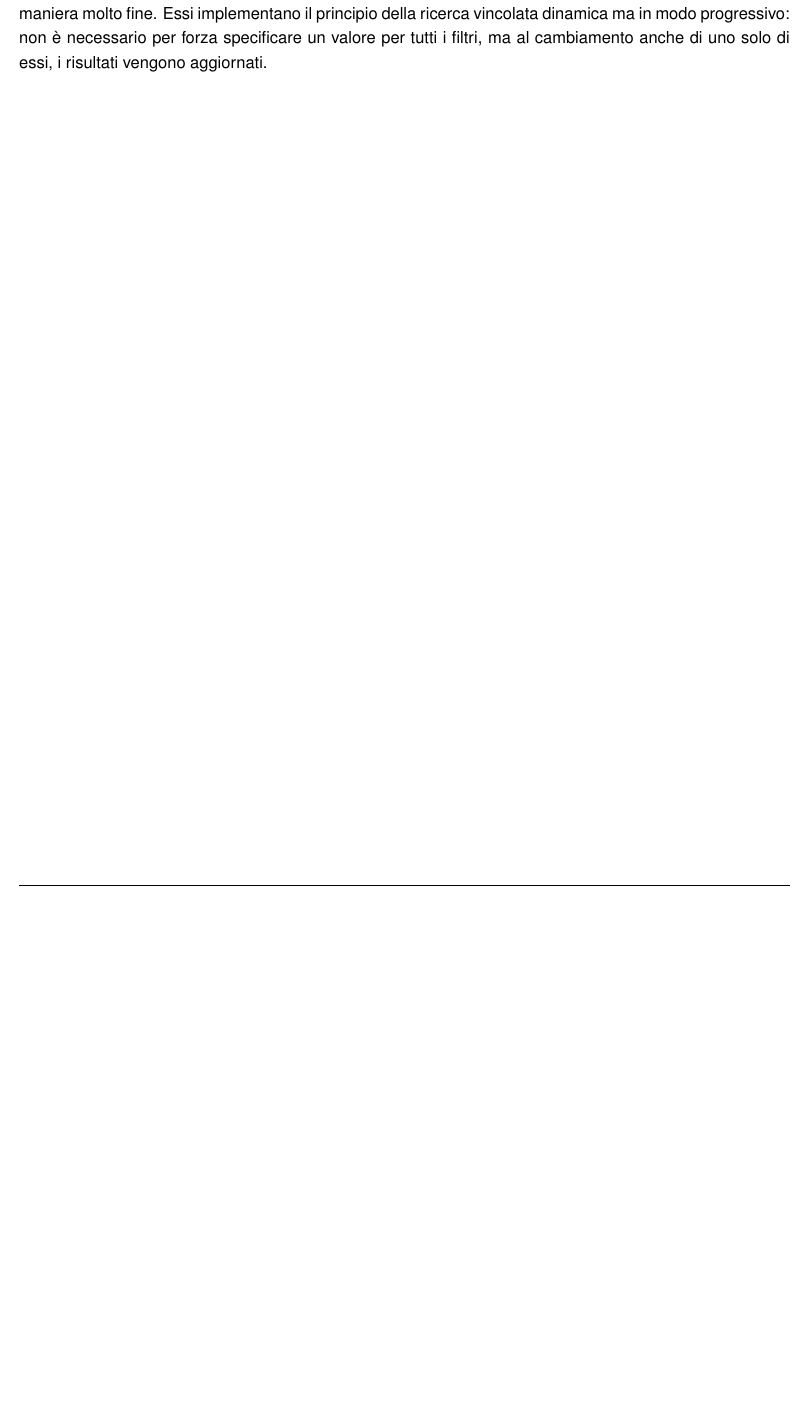
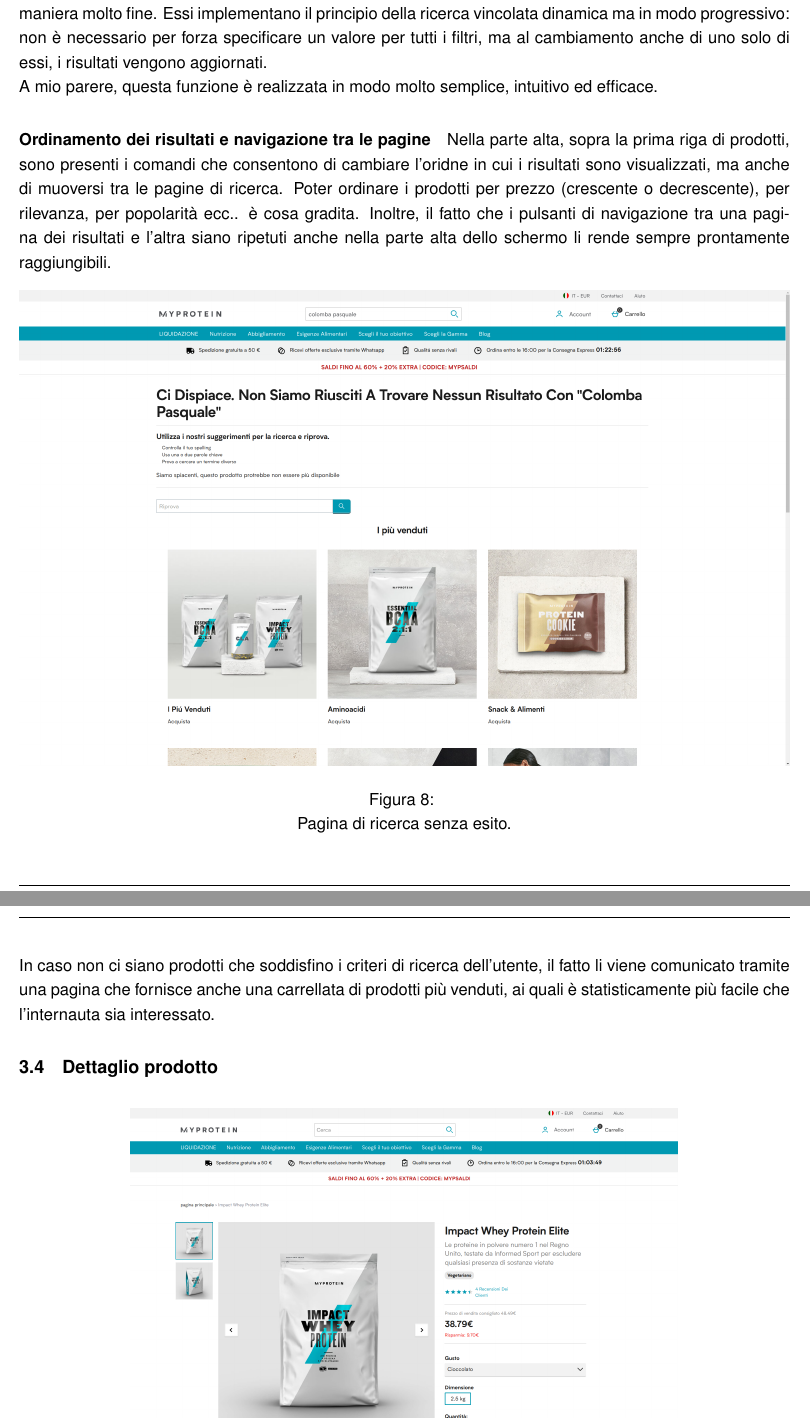
Before and after one commit to sommoMicc/ProgettoWIM, a LaTeX document (ProgettoWIM.tex, which reads Sezioni/Contenuto.tex): part of page 9 of 13 before the commit and two parts of pages 9 and 10 of 15 after it, the two joined at a grey line, cut so that both start at the same text, the shorter picture padded with empty space. Compiled offline with pdfLaTeX.

Commit message:
Avanzamento dettaglio prodotto

```diff
--- a/Sezioni/Contenuto.tex
+++ b/Sezioni/Contenuto.tex
@@ -48,4 +48,18 @@
 Ritengo che la rappresentazione dei risultati di ricerca sia stata fatta in maniera molto positiva, ad eccezione di una cosa: per entrare nel dettaglio del prodotto (e quindi aggiungerlo al carrello), si può cliccare solo sopra l'immagine dello stesso. A mio avviso sarebbe stato meglio mettere anche un tasto "Visualizza dettagli", o per lo meno rendere anche il nome del prodotto cliccabile, magari apponendoli lo stile di un link (testo sottolineato e di un colore diverso).
 
 \paragraph{Filtri avanzati}
-A lato pagina sono presenti dei filtri avanzati che consentono di specializzare la ricerca in maniera molto fine. Essi implementano il principio della ricerca vincolata dinamica ma in modo progressivo: non è necessario per forza specificare un valore per tutti i filtri, ma al cambiamento anche di uno solo di essi, i risultati vengono aggiornati.
+A lato pagina sono presenti dei filtri avanzati che consentono di specializzare la ricerca in maniera molto fine. Essi implementano il principio della ricerca vincolata dinamica ma in modo progressivo: non è necessario per forza specificare un valore per tutti i filtri, ma al cambiamento anche di uno solo di essi, i risultati vengono aggiornati.\\
+A mio parere, questa funzione è realizzata in modo molto semplice, intuitivo ed efficace.
+
+\paragraph{Ordinamento dei risultati e navigazione tra le pagine}
+Nella parte alta, sopra la prima riga di prodotti, sono presenti i comandi che consentono di cambiare l'oridne in cui i risultati sono visualizzati, ma anche di muoversi tra le pagine di ricerca. Poter ordinare i prodotti per prezzo (crescente o decrescente), per rilevanza, per popolarità ecc.. è cosa gradita. Inoltre, il fatto che i pulsanti di navigazione tra una pagina dei risultati e l'altra siano ripetuti anche nella parte alta dello schermo li rende sempre prontamente raggiungibili.
+
+\begin{figure}[!htb]
+	\center{\includegraphics[width=\textwidth]
+		{img/figura8.png}}
+	\caption{\label{fig:figura8}} Pagina di ricerca senza esito.
+\end{figure}
+
+In caso non ci siano prodotti che soddisfino i criteri di ricerca dell'utente, il fatto li viene comunicato tramite una pagina che fornisce anche una carrellata di prodotti più venduti, ai quali è statisticamente più facile che l'internauta sia interessato.
+
+\subsection{Dettaglio prodotto}
```
Also changed, not shown: img/figura8.png (added), img/figura9.png (added), Sezioni/Contenuto.tex (10 more changed lines), 1 other file.
